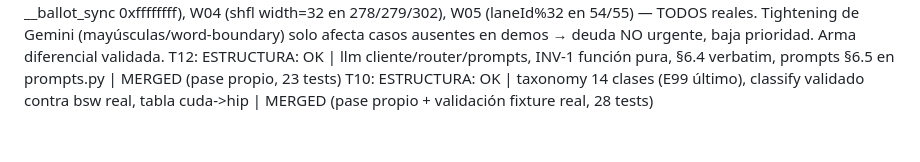
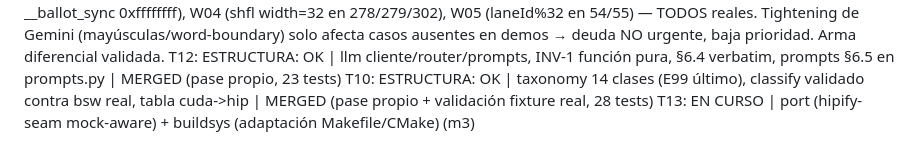
Before and after one commit to manuelpenazuniga/HIPnosis, a Markdown page: ESTADO.md, the part around the change. GitHub-like rendering.

Commit message:
docs(estado): T13 port+buildsys lanzado (paralelo a T11 deepseek)

```diff
--- a/ESTADO.md
+++ b/ESTADO.md
@@ -49,3 +49,4 @@ T12: EN CURSO | llm client/router/prompts (m3)
 T6b: VALIDADO (análisis, sin cambio de código) | wave64 baseline corrido contra bsw/softmax REALES: CERO falsos positivos. bsw dispara W01+W02 (kernel.cu:13 __ballot_sync 0xffffffff), W04 (shfl width=32 en 278/279/302), W05 (laneId%32 en 54/55) — TODOS reales. Tightening de Gemini (mayúsculas/word-boundary) solo afecta casos ausentes en demos → deuda NO urgente, baja prioridad. Arma diferencial validada.
 T12: ESTRUCTURA: OK | llm cliente/router/prompts, INV-1 función pura, §6.4 verbatim, prompts §6.5 en prompts.py | MERGED (pase propio, 23 tests)
 T10: ESTRUCTURA: OK | taxonomy 14 clases (E99 último), classify validado contra bsw real, tabla cuda->hip | MERGED (pase propio + validación fixture real, 28 tests)
+T13: EN CURSO | port (hipify-seam mock-aware) + buildsys (adaptación Makefile/CMake) (m3)
```
